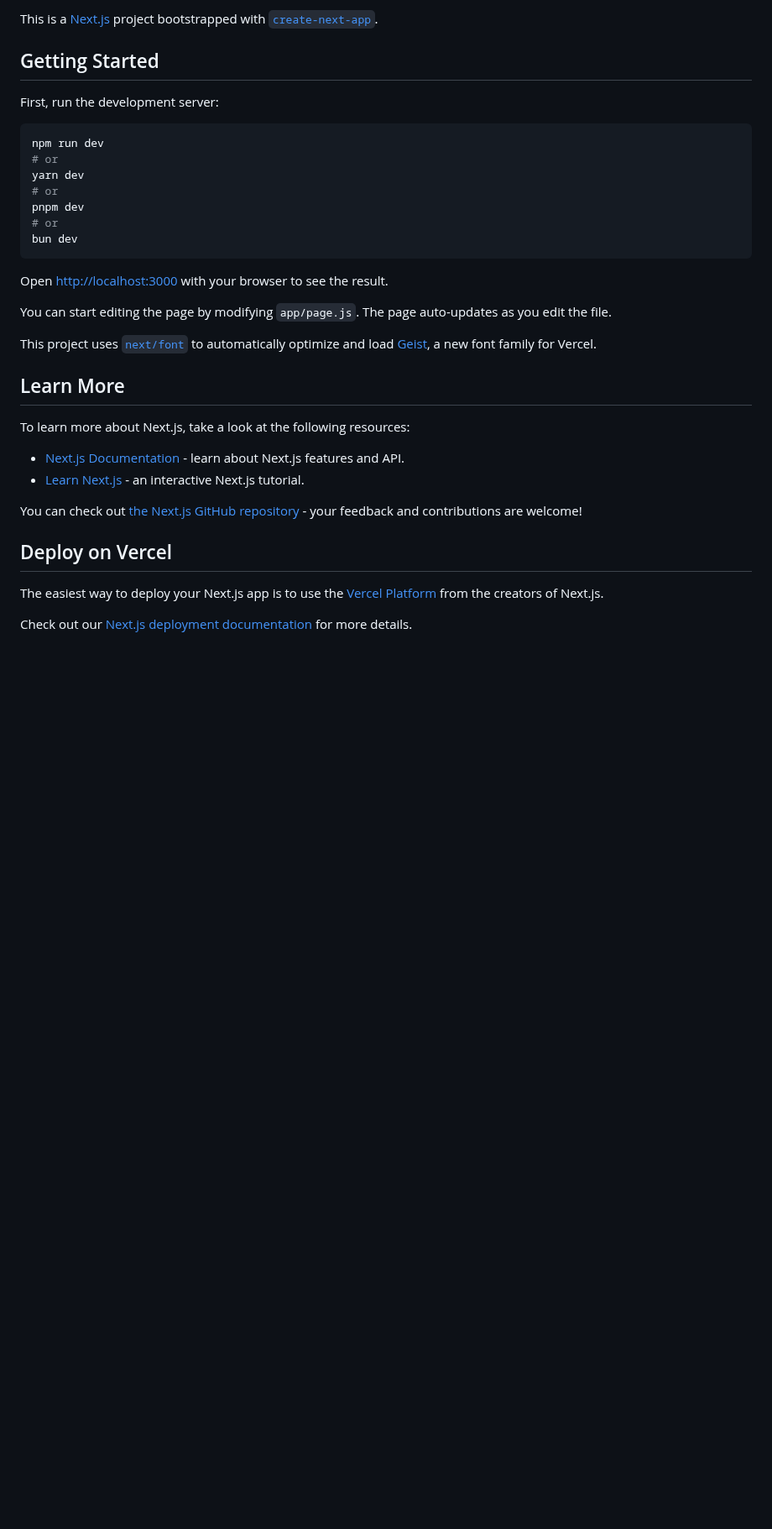
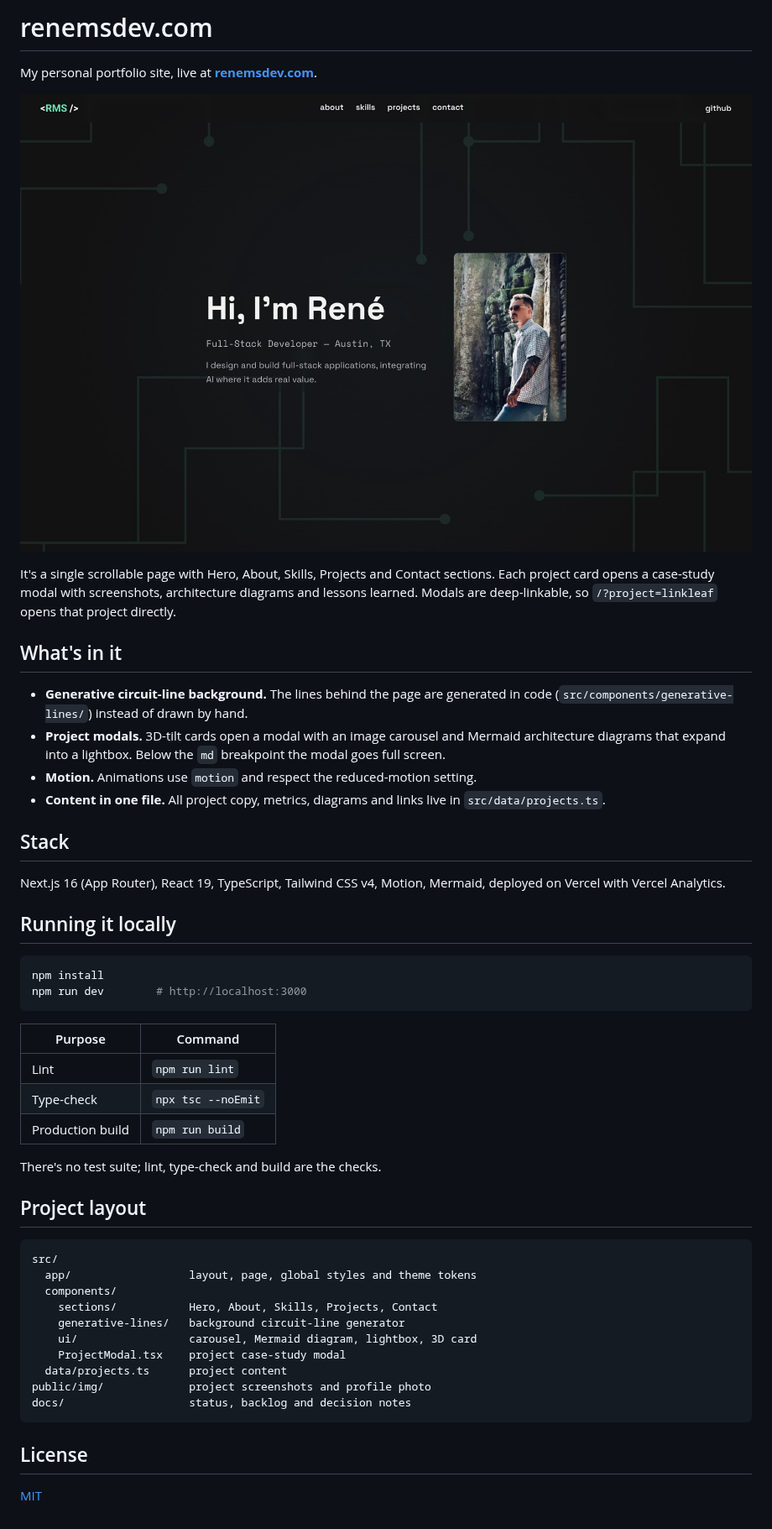
Before and after one commit to ReneMSdev/portfolio-website, a Markdown page: README.md, the part around the change. Shown at 84% size. GitHub-like rendering; pictures changed too: docs/img/site-hero.jpg (added); blank space fills up the shorter version.

Commit message:
Replace boilerplate README with project overview and screenshot
Covers the live URL, features, stack, local commands and layout, with a
hero screenshot captured from a local production build.

Co-Authored-By: Claude Opus 5.5 <noreply@anthropic.com>

````diff
--- a/README.md
+++ b/README.md
@@ -1,36 +1,60 @@
-This is a [Next.js](https://nextjs.org) project bootstrapped with [`create-next-app`](https://github.com/vercel/next.js/tree/canary/packages/create-next-app).
+# renemsdev.com
 
-## Getting Started
+My personal portfolio site, live at **[renemsdev.com](https://renemsdev.com)**.
 
-First, run the development server:
+![Portfolio home page](docs/img/site-hero.jpg)
+
+It's a single scrollable page with Hero, About, Skills, Projects and Contact sections.
+Each project card opens a case-study modal with screenshots, architecture diagrams
+and lessons learned. Modals are deep-linkable, so `/?project=linkleaf` opens that
+project directly.
+
+## What's in it
+
+- **Generative circuit-line background.** The lines behind the page are generated
+  in code (`src/components/generative-lines/`) instead of drawn by hand.
+- **Project modals.** 3D-tilt cards open a modal with an image carousel and
+  Mermaid architecture diagrams that expand into a lightbox. Below the `md`
+  breakpoint the modal goes full screen.
+- **Motion.** Animations use `motion` and respect the reduced-motion setting.
+- **Content in one file.** All project copy, metrics, diagrams and links live in
+  `src/data/projects.ts`.
+
+## Stack
+
+Next.js 16 (App Router), React 19, TypeScript, Tailwind CSS v4, Motion, Mermaid,
+deployed on Vercel with Vercel Analytics.
+
+## Running it locally
 
 ```bash
-npm run dev
-# or
-yarn dev
-# or
-pnpm dev
-# or
-bun dev
+npm install
+npm run dev        # http://localhost:3000
 ```
 
-Open [http://localhost:3000](http://localhost:3000) with your browser to see the result.
+| Purpose | Command |
+|---|---|
+| Lint | `npm run lint` |
+| Type-check | `npx tsc --noEmit` |
+| Production build | `npm run build` |
 
-You can start editing the page by modifying `app/page.js`. The page auto-updates as you edit the file.
+There's no test suite; lint, type-check and build are the checks.
 
-This project uses [`next/font`](https://nextjs.org/docs/app/building-your-application/optimizing/fonts) to automatically optimize and load [Geist](https://vercel.com/font), a new font family for Vercel.
+## Project layout
 
-## Learn More
+```
+src/
+  app/                  layout, page, global styles and theme tokens
+  components/
+    sections/           Hero, About, Skills, Projects, Contact
+    generative-lines/   background circuit-line generator
+    ui/                 carousel, Mermaid diagram, lightbox, 3D card
+    ProjectModal.tsx    project case-study modal
+  data/projects.ts      project content
+public/img/             project screenshots and profile photo
+docs/                   status, backlog and decision notes
+```
 
-To learn more about Next.js, take a look at the following resources:
+## License
 
-- [Next.js Documentation](https://nextjs.org/docs) - learn about Next.js features and API.
-- [Learn Next.js](https://nextjs.org/learn) - an interactive Next.js tutorial.
-
-You can check out [the Next.js GitHub repository](https://github.com/vercel/next.js) - your feedback and contributions are welcome!
-
-## Deploy on Vercel
-
-The easiest way to deploy your Next.js app is to use the [Vercel Platform](https://vercel.com/new?utm_medium=default-template&filter=next.js&utm_source=create-next-app&utm_campaign=create-next-app-readme) from the creators of Next.js.
-
-Check out our [Next.js deployment documentation](https://nextjs.org/docs/app/building-your-application/deploying) for more details.
+[MIT](LICENSE)
````
Also changed, not shown: docs/STATUS.md (+1 -1 lines), docs/TODO.md (+1 -1 lines).
